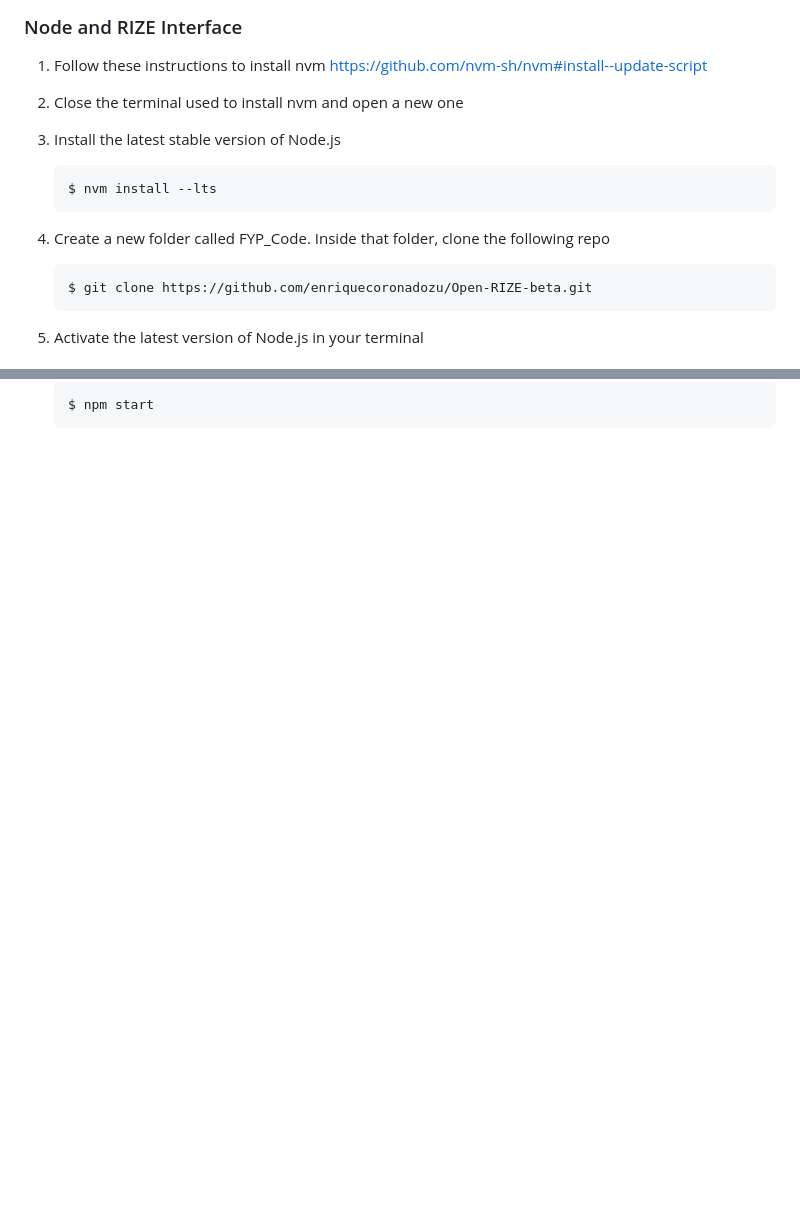
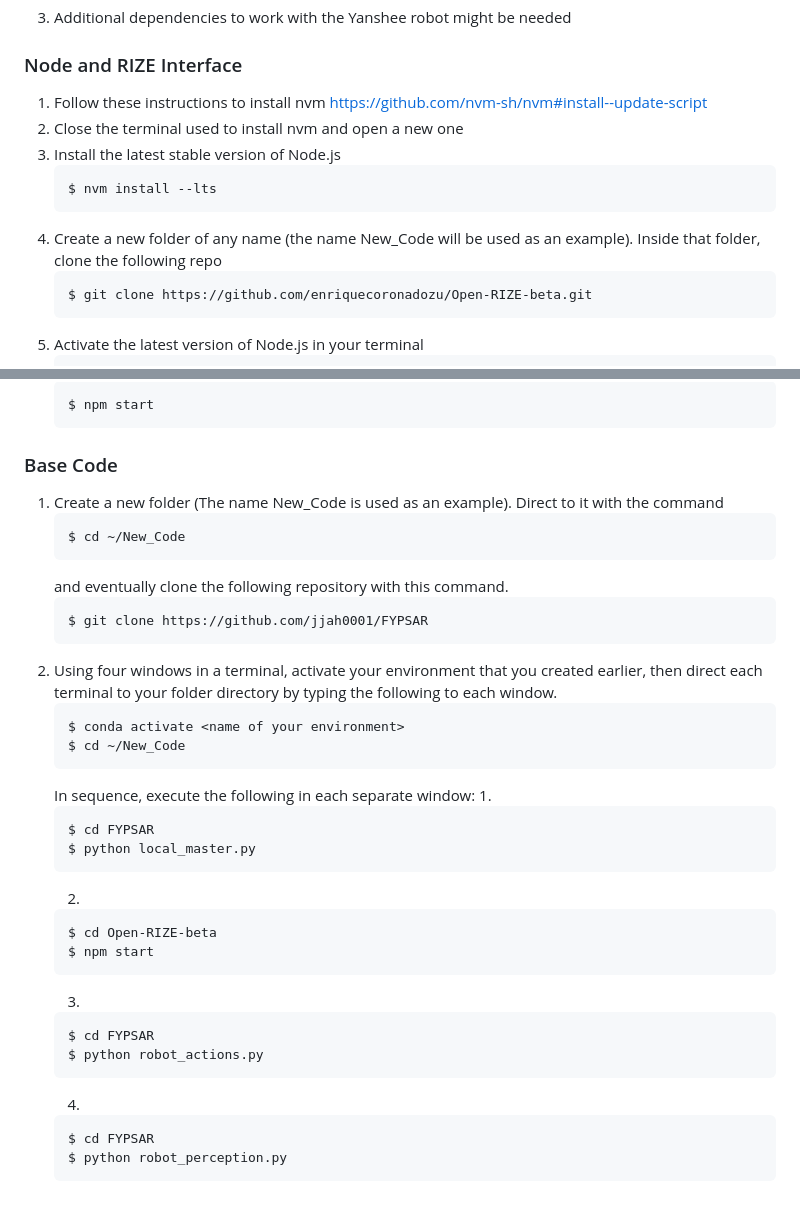
Before and after one commit to pcarrenom/FYPSAR, a Markdown page: README.md, 2 parts joined by grey strips. GitHub-like rendering; blank space fills up the shorter version.

````diff
--- a/README.md
+++ b/README.md
@@ -48,7 +48,7 @@ It is recommended to create a virtual environment for development. This will hel
     ```console
     $ nvm install --lts
     ```
-4. Create a new folder called FYP_Code. Inside that folder, clone the following repo
+4. Create a new folder of any name (the name New_Code will be used as an example). Inside that folder, clone the following repo
     ```console
     $ git clone https://github.com/enriquecoronadozu/Open-RIZE-beta.git
     ```
@@ -66,3 +66,39 @@ It is recommended to create a virtual environment for development. This will hel
     ```console
     $ npm start
     ```
+
+### Base Code
+1. Create a new folder (The name New_Code is used as an example). Direct to it with the command
+    ```console
+    $ cd ~/New_Code
+    ```
+    and eventually clone the following repository with this command.
+    ```console
+    $ git clone https://github.com/jjah0001/FYPSAR
+    ```
+2. Using four windows in a terminal, activate your environment that you created earlier, then direct each terminal to your folder directory by typing the following to each window.
+    ```console
+    $ conda activate <name of your environment>
+    $ cd ~/New_Code
+    ```
+    In sequence, execute the following in each separate window:
+    1.
+    ```console
+    $ cd FYPSAR
+    $ python local_master.py
+    ```
+    2.
+    ```console
+    $ cd Open-RIZE-beta
+    $ npm start
+    ```
+    3.
+    ```console
+    $ cd FYPSAR
+    $ python robot_actions.py
+    ```
+    4.
+    ```console
+    $ cd FYPSAR
+    $ python robot_perception.py
+    ```
````
Also changed, not shown: other parts of README.md (+3 -3 lines), data/images/directory.png (added), 8 other files.
